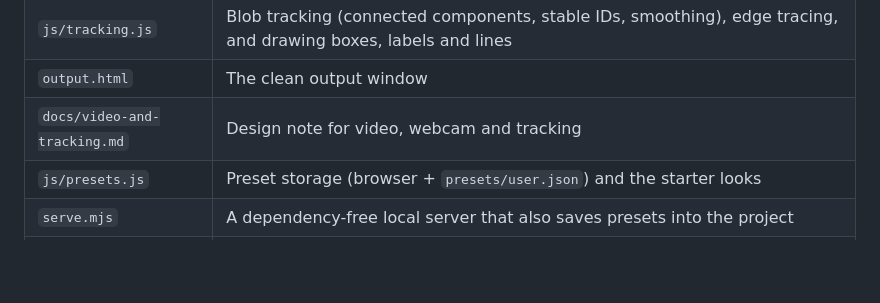
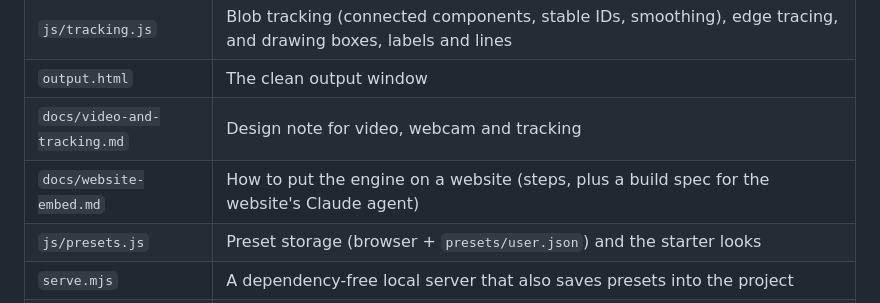
Before and after one commit to ollielawn/GEO_SC, a Markdown page: README.md, the part around the change. Rendered like a GitHub page; blank space fills up the shorter version.

```diff
--- a/README.md
+++ b/README.md
@@ -119,6 +119,7 @@ picture ──► depth map ──► background + particles (trails buffer) ─
 | `js/tracking.js` | Blob tracking (connected components, stable IDs, smoothing), edge tracing, and drawing boxes, labels and lines |
 | `output.html` | The clean output window |
 | `docs/video-and-tracking.md` | Design note for video, webcam and tracking |
+| `docs/website-embed.md` | How to put the engine on a website (steps, plus a build spec for the website's Claude agent) |
 | `js/presets.js` | Preset storage (browser + `presets/user.json`) and the starter looks |
 | `serve.mjs` | A dependency-free local server that also saves presets into the project |
 | `scripts/setup.mjs` | Vendors the AI runtime and model |
```
Also changed, not shown: docs/website-embed.md (added, +321 -0 lines).
